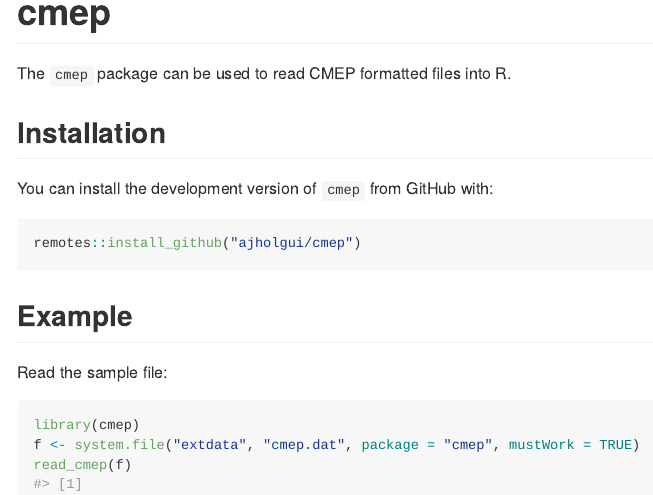
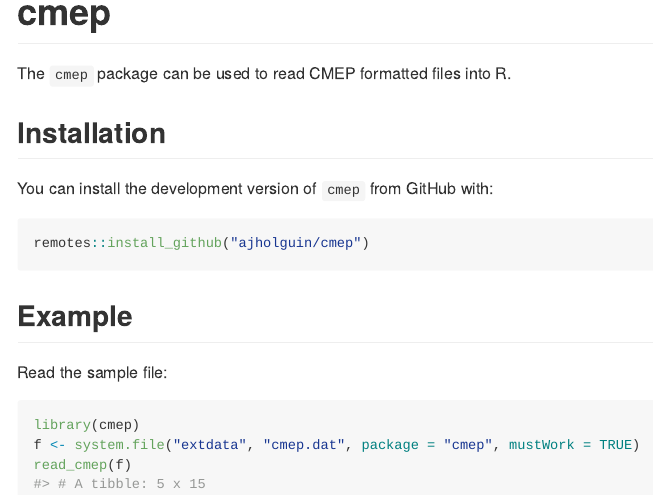
Before and after one commit to ajholguin/cmep, an R Markdown document (README.Rmd): the page in a window 1100 px wide, from its top. The pictures show the output file README.md that the author committed with the source, drawn offline in the style of GitHub; long lines of code are wrapped.

Commit message:
update docs

````diff
--- a/README.Rmd
+++ b/README.Rmd
@@ -20,8 +20,8 @@
 
 You can install the development version of `cmep` from GitHub with:
 
-``` r
-remotes::install_github("ajholgui/cmep")
+```{r install, eval=FALSE}
+remotes::install_github("ajholguin/cmep")
 ```
 
 ## Example
````
Also changed, not shown: README.md, 2 other files.
